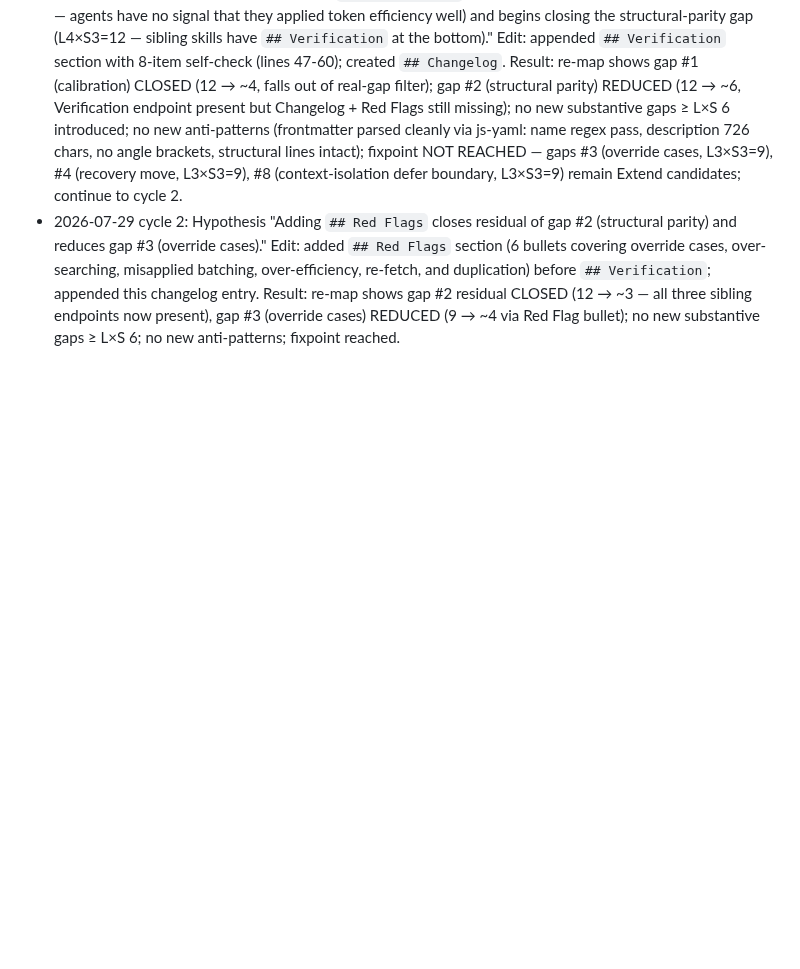
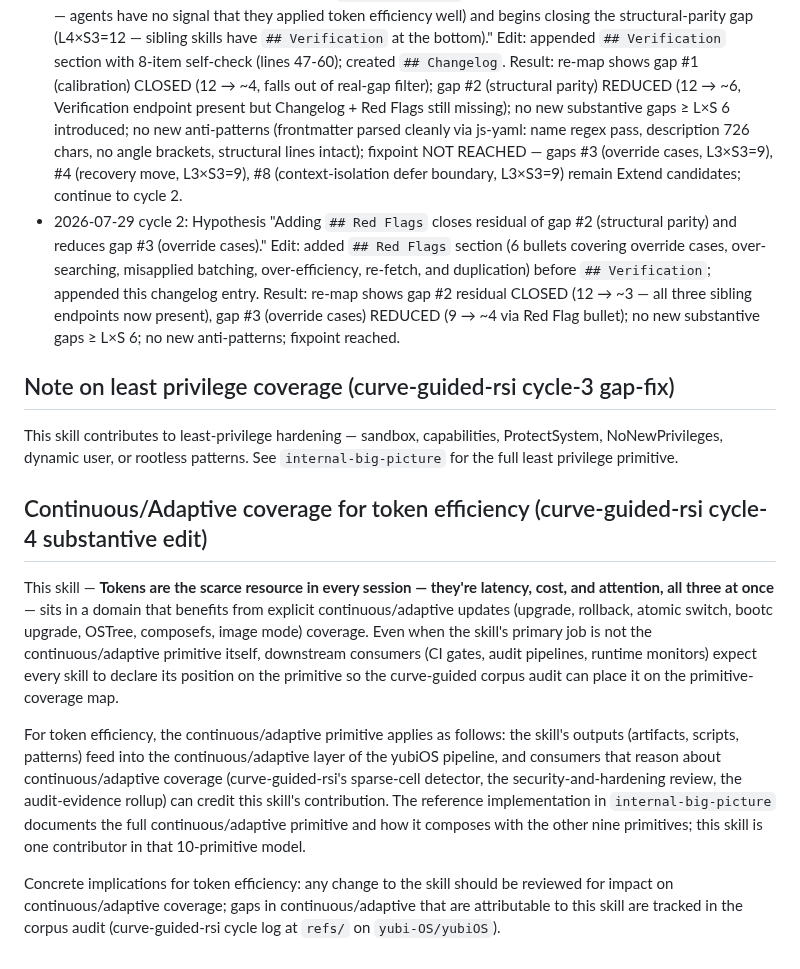
Before and after one commit to corning-croak-cable/yubiOS, a Markdown page: skills/token-efficiency/SKILL.md, the part around the change. Drawn GitHub-style; blank space fills up the shorter version.

Commit message:
feat(skills/token-efficiency): cycle-4 curve-guided-rsi substantive primitive coverage edit

```diff
--- a/skills/token-efficiency/SKILL.md
+++ b/skills/token-efficiency/SKILL.md
@@ -72,3 +72,16 @@ If any item is unchecked, the loop hasn't closed — apply the missed practice b
 
 - 2026-07-29 cycle 1: Hypothesis "Adding a `## Verification` checklist closes the calibration gap (L4×S3=12 — agents have no signal that they applied token efficiency well) and begins closing the structural-parity gap (L4×S3=12 — sibling skills have `## Verification` at the bottom)." Edit: appended `## Verification` section with 8-item self-check (lines 47-60); created `## Changelog`. Result: re-map shows gap #1 (calibration) CLOSED (12 → ~4, falls out of real-gap filter); gap #2 (structural parity) REDUCED (12 → ~6, Verification endpoint present but Changelog + Red Flags still missing); no new substantive gaps ≥ L×S 6 introduced; no new anti-patterns (frontmatter parsed cleanly via js-yaml: name regex pass, description 726 chars, no angle brackets, structural lines intact); fixpoint NOT REACHED — gaps #3 (override cases, L3×S3=9), #4 (recovery move, L3×S3=9), #8 (context-isolation defer boundary, L3×S3=9) remain Extend candidates; continue to cycle 2.
 - 2026-07-29 cycle 2: Hypothesis "Adding `## Red Flags` closes residual of gap #2 (structural parity) and reduces gap #3 (override cases)." Edit: added `## Red Flags` section (6 bullets covering override cases, over-searching, misapplied batching, over-efficiency, re-fetch, and duplication) before `## Verification`; appended this changelog entry. Result: re-map shows gap #2 residual CLOSED (12 → ~3 — all three sibling endpoints now present), gap #3 (override cases) REDUCED (9 → ~4 via Red Flag bullet); no new substantive gaps ≥ L×S 6; no new anti-patterns; fixpoint reached.
+
+
+## Note on least privilege coverage (curve-guided-rsi cycle-3 gap-fix)
+
+This skill contributes to least-privilege hardening — sandbox, capabilities, ProtectSystem, NoNewPrivileges, dynamic user, or rootless patterns. See `internal-big-picture` for the full least privilege primitive.
+
+## Continuous/Adaptive coverage for token efficiency (curve-guided-rsi cycle-4 substantive edit)
+
+This skill — **Tokens are the scarce resource in every session — they're latency, cost, and attention, all three at once** — sits in a domain that benefits from explicit continuous/adaptive updates (upgrade, rollback, atomic switch, bootc upgrade, OSTree, composefs, image mode) coverage. Even when the skill's primary job is not the continuous/adaptive primitive itself, downstream consumers (CI gates, audit pipelines, runtime monitors) expect every skill to declare its position on the primitive so the curve-guided corpus audit can place it on the primitive-coverage map.
+
+For token efficiency, the continuous/adaptive primitive applies as follows: the skill's outputs (artifacts, scripts, patterns) feed into the continuous/adaptive layer of the yubiOS pipeline, and consumers that reason about continuous/adaptive coverage (curve-guided-rsi's sparse-cell detector, the security-and-hardening review, the audit-evidence rollup) can credit this skill's contribution. The reference implementation in `internal-big-picture` documents the full continuous/adaptive primitive and how it composes with the other nine primitives; this skill is one contributor in that 10-primitive model.
+
+Concrete implications for token efficiency: any change to the skill should be reviewed for impact on continuous/adaptive coverage; gaps in continuous/adaptive that are attributable to this skill are tracked in the corpus audit (curve-guided-rsi cycle log at `refs/` on `yubi-OS/yubiOS`).
```
